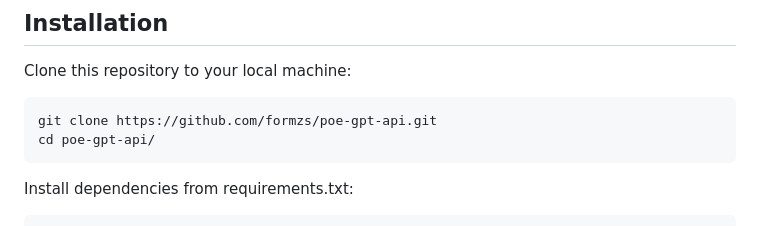
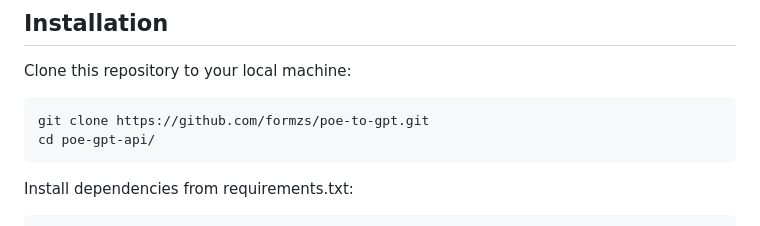
Before and after one commit to formzs/poe-to-gpt, a Markdown page: README.md, the part around the change. GitHub-like rendering.

````diff
--- a/README.md
+++ b/README.md
@@ -16,7 +16,7 @@ The location to obtain the API key:[https://poe.com/api_key](https://poe.com/api
 Clone this repository to your local machine:
 
 ```
-git clone https://github.com/formzs/poe-gpt-api.git
+git clone https://github.com/formzs/poe-to-gpt.git
 cd poe-gpt-api/
 ```
 
````
